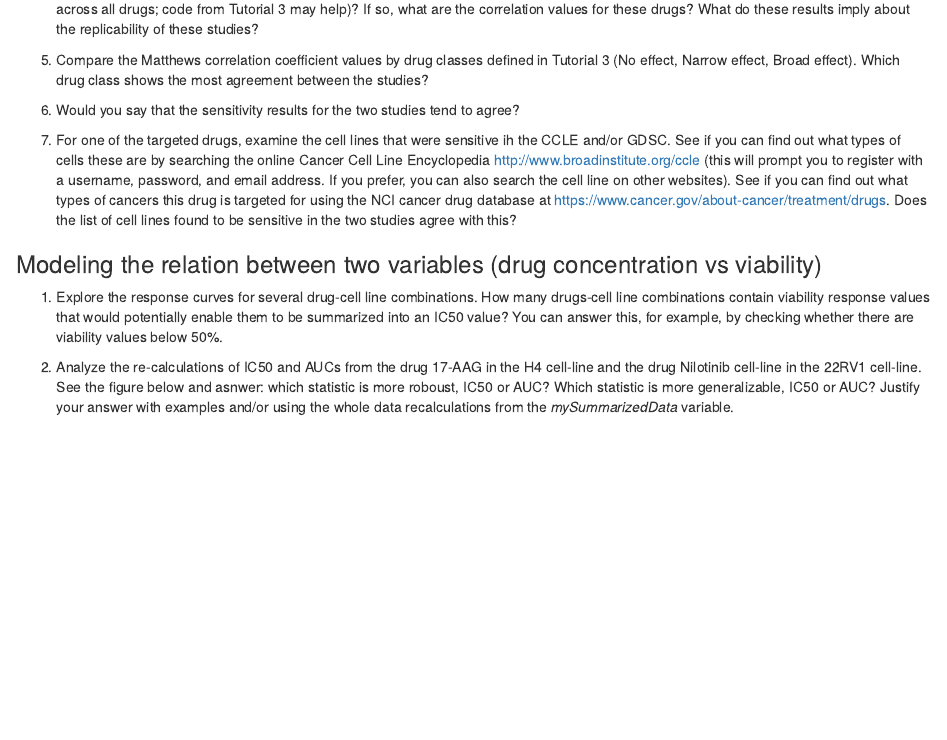
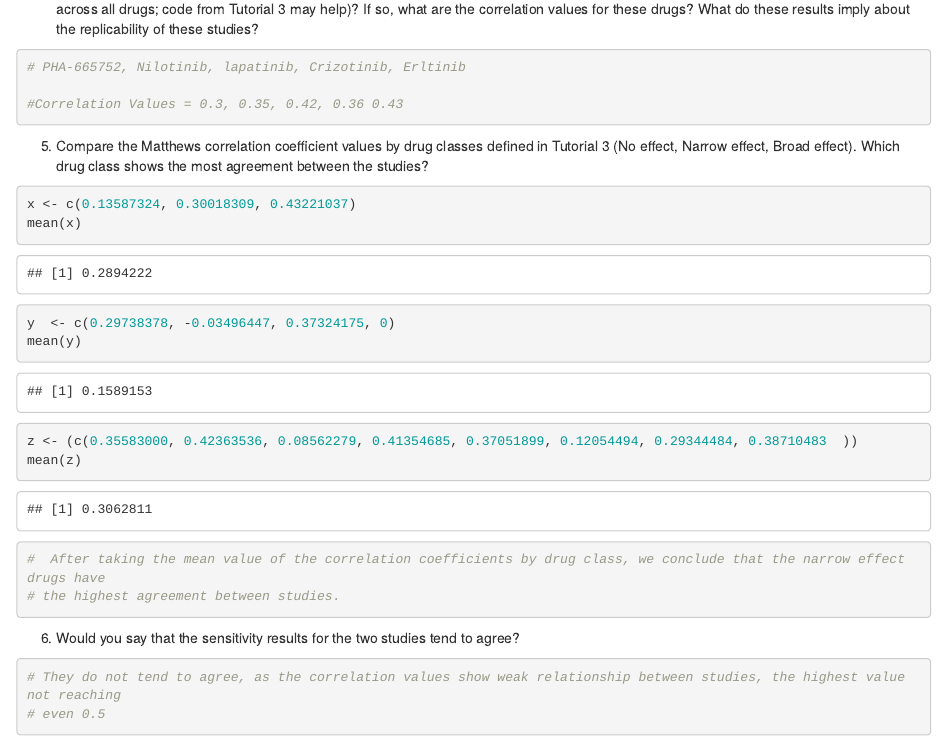
Before and after one commit to Los-Davidez/PR2017replicaton, an R Markdown document (analysis_templateGroup.rmd): the page in a window 1100 px wide, from 8560 px down. Rendered offline with R 4.5, knitr and Pandoc, with nearby package versions; code that draws random numbers runs with fixed seeds of ours; some code elsewhere in the file could not run offline; common packages that the code uses without loading them are loaded.

Commit message:
Update analysis_templateGroup.rmd
Updated with latest questions, still need to merge with Master

````diff
--- a/analysis_templateGroup.rmd
+++ b/analysis_templateGroup.rmd
@@ -388,17 +388,37 @@ ggplot(data=drugCorrs, aes(x=drug, y=matthews_corr)) +
 
 
 ```{r}
+# PHA-665752, Nilotinib, lapatinib, Crizotinib, Erltinib
 
-
-
-
-
+#Correlation Values = 0.3, 0.35, 0.42, 0.36 0.43
 ```
 
 
 5. Compare the Matthews correlation coefficient values by drug classes defined in Tutorial 3 (No effect, Narrow effect, Broad effect). Which drug class shows the most agreement between the studies?
 
+```{r}
+x <- c(0.13587324, 0.30018309, 0.43221037)
+mean(x)
+y  <- c(0.29738378, -0.03496447, 0.37324175, 0)
+mean(y)
+
+z <- (c(0.35583000, 0.42363536, 0.08562279, 0.41354685, 0.37051899, 0.12054494, 0.29344484, 0.38710483  ))
+mean(z)
+
+
+#  After taking the mean value of the correlation coefficients by drug class, we conclude that the narrow effect drugs have
+# the highest agreement between studies.
+```
+
 6. Would you say that the sensitivity results for the two studies tend to agree?
+
+```{r}
+
+# They do not tend to agree, as the correlation values show weak relationship between studies, the highest value not reaching
+# even 0.5
+
+```
+
 
 7. For one of the targeted drugs, examine the cell lines that were sensitive ih the CCLE and/or GDSC. See if you can find out what types of cells these are by searching the online Cancer Cell Line Encyclopedia http://www.broadinstitute.org/ccle (this will prompt you to register with a username, password, and email address. If you prefer, you can also search the cell line on other websites). See if you can find out what types of cancers this drug is targeted for using the NCI cancer drug database at https://www.cancer.gov/about-cancer/treatment/drugs. Does the list of cell lines found to be sensitive in the two studies agree with this?
 
````
